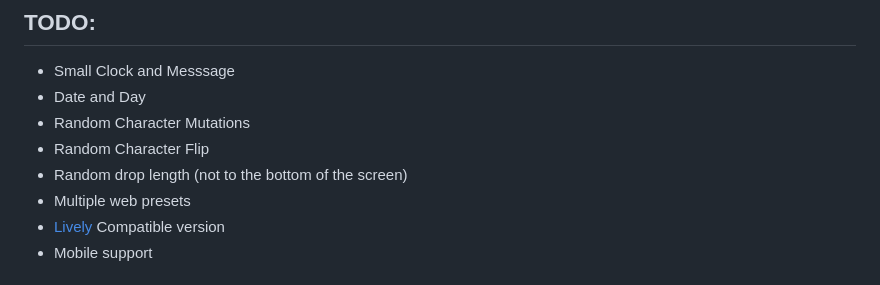
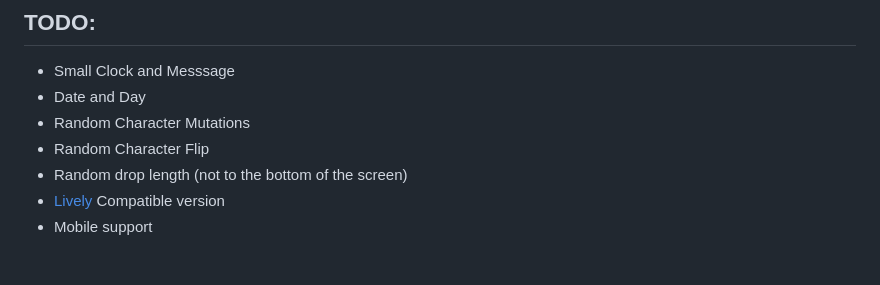
Before and after one commit to IPdotSetAF/NeoMatrix, a Markdown page: README.md, the part around the change. Drawn GitHub-style.

Commit message:
updated todo

```diff
--- a/README.md
+++ b/README.md
@@ -145,7 +145,6 @@ Click on each preview to watch live
 - Random Character Mutations
 - Random Character Flip
 - Random drop length (not to the bottom of the screen)
-- Multiple web presets
 - [Lively](https://github.com/rocksdanister/lively) Compatible version
 - Mobile support
 
```
